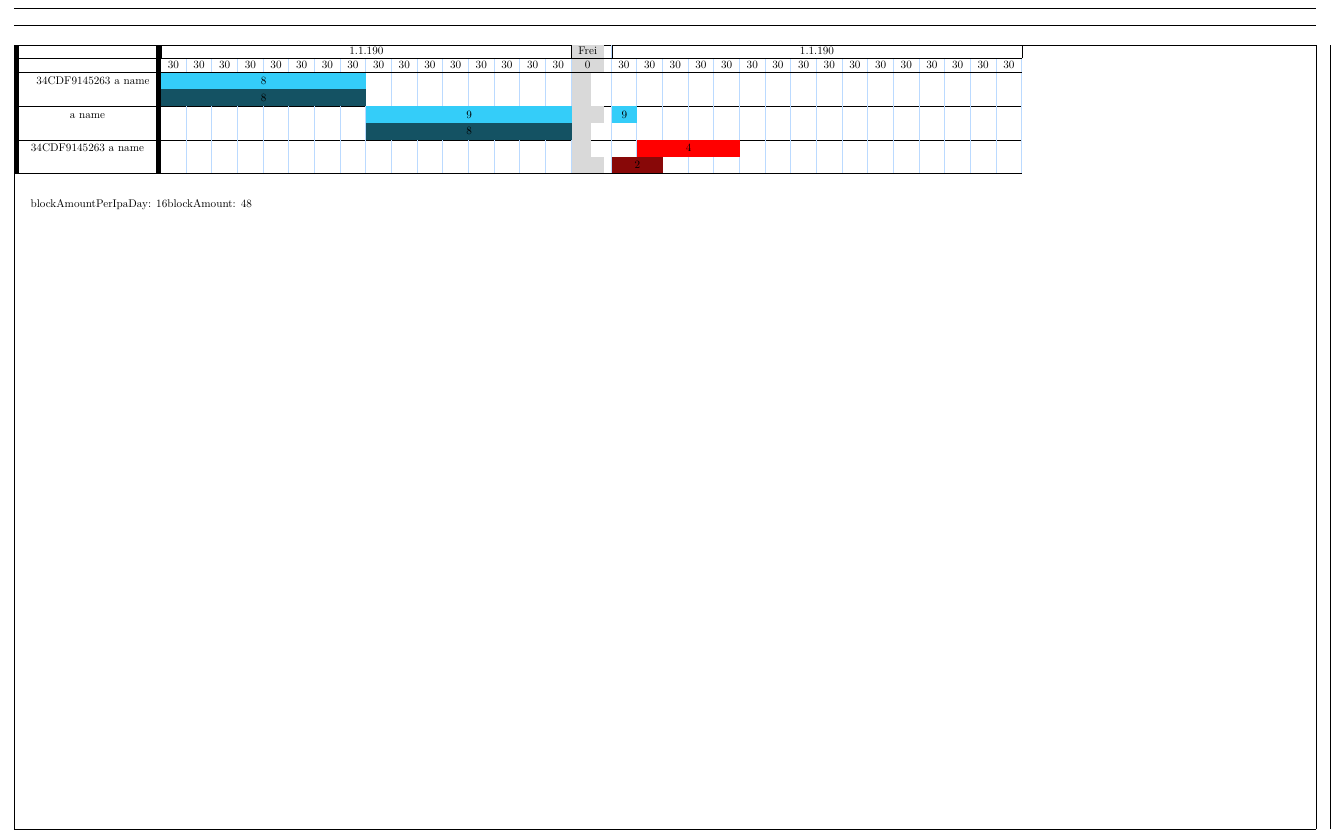
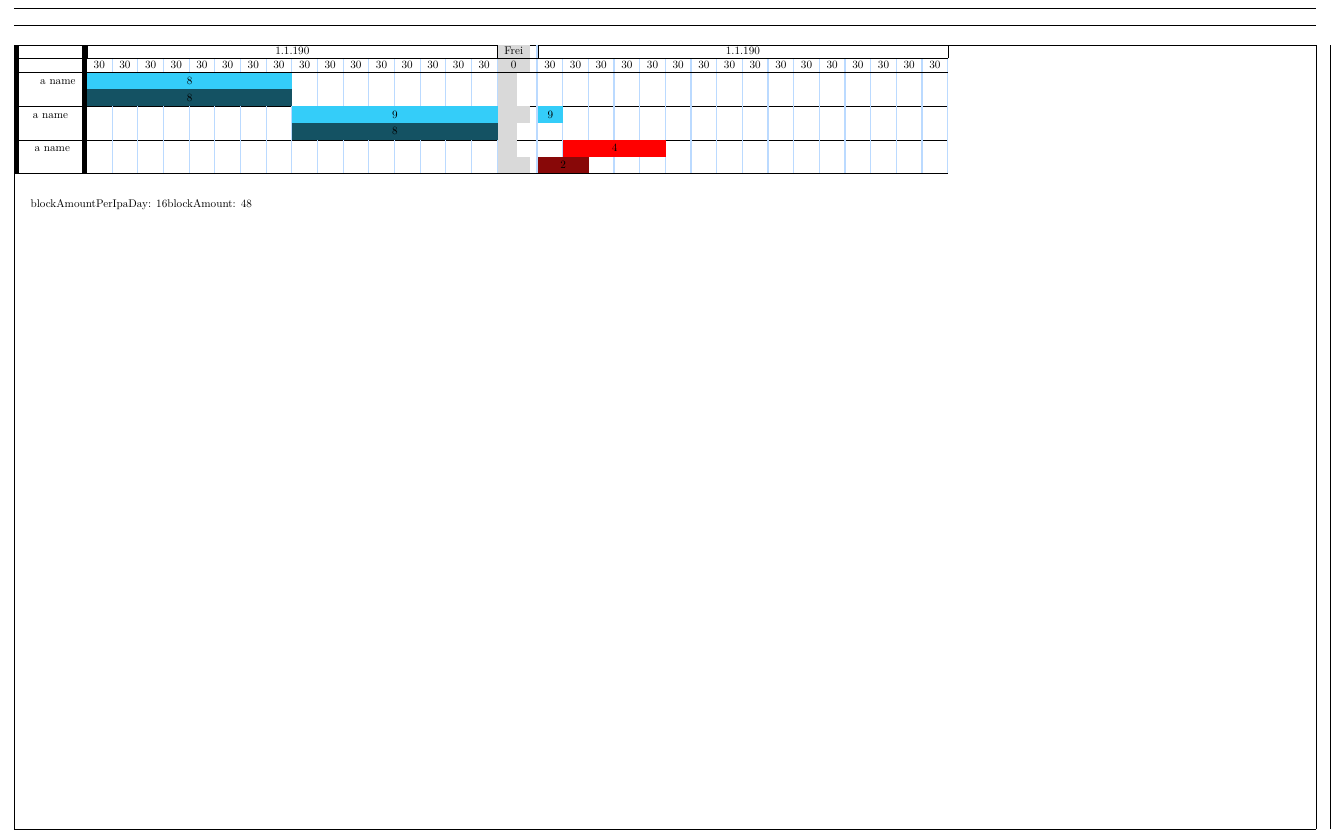
Before and after one commit to kcinay055679/latex-timetable, a LaTeX document (timetable.tex, which reads colors.tex): part of the page, cut so that both start at the same text. Compiled offline with pdfLaTeX.

Commit message:
clean up

```diff
--- a/colors.tex
+++ b/colors.tex
@@ -1,8 +1,6 @@
 \ExplSyntaxOn{}
 \str_new:N \g_currentPlannedColor
 \str_new:N \g_currentDoneColor
-\str_set:Nn \g_currentPlannedColor{34CDF9}
-\str_set:Nn \g_currentDoneColor{145263}
 
 \cs_gset:Npn \getColor #1{
   \str_case:nn {#1}
@@ -25,5 +23,8 @@
     % \renewcommand{\currentPlannedColor}{FF0000}
     \setColor{FF0000}{880808}
 }
+\newcommand{\colorBlue}{
+    \setColor{34CDF9}{145263}
+}
 
 \ExplSyntaxOff{}
--- a/timetable.tex
+++ b/timetable.tex
@@ -40,10 +40,6 @@
 \input{tex3.tex}
 \input{colors.tex}
 
-
-\setsepchar{ }
-\ignoreemptyitems
-
 \NewDocumentEnvironment{Timetable}{md<>O{c}mO{\isWorkday:n}}
 {
     \calcDays{#4}
@@ -58,13 +54,7 @@
 }%
 {\end{#1}}
 
-
-
-
-
 \definecolor{Gray}{gray}{0.85}
-% Define a column type for the first column: a centered column with a thick vertical rule on both sides.
-\newsavebox\dummy
 
 \newcolumntype{H}{>{\setbox0=\hbox\bgroup}c<{\egroup}@{}}
 \newcolumntype{I}{!{\thickvrule}c!{\thickvrule}}
@@ -86,17 +75,12 @@
 
 \input{vars.tex}
 
-% \addtocounter{currentPlannedHours}{16}
 \begin{table}[]\label{my-label}
 \begin{Timetable}{tabular}{W R W}%
-    \currentPlannedColor
-    \currentDoneColor
-
+\colorBlue
 \task{a name}{8}{8}
 \task{a name}{9}{8}
 \colorRed
-\currentPlannedColor
-\currentDoneColor
 \task{a name}{4}{2}
 % \task{a name}{2}{2}
 % \task{a name}{8}{5}
```
Also changed, not shown: timetable.pdf, timetable.tex (1 more changed lines).
